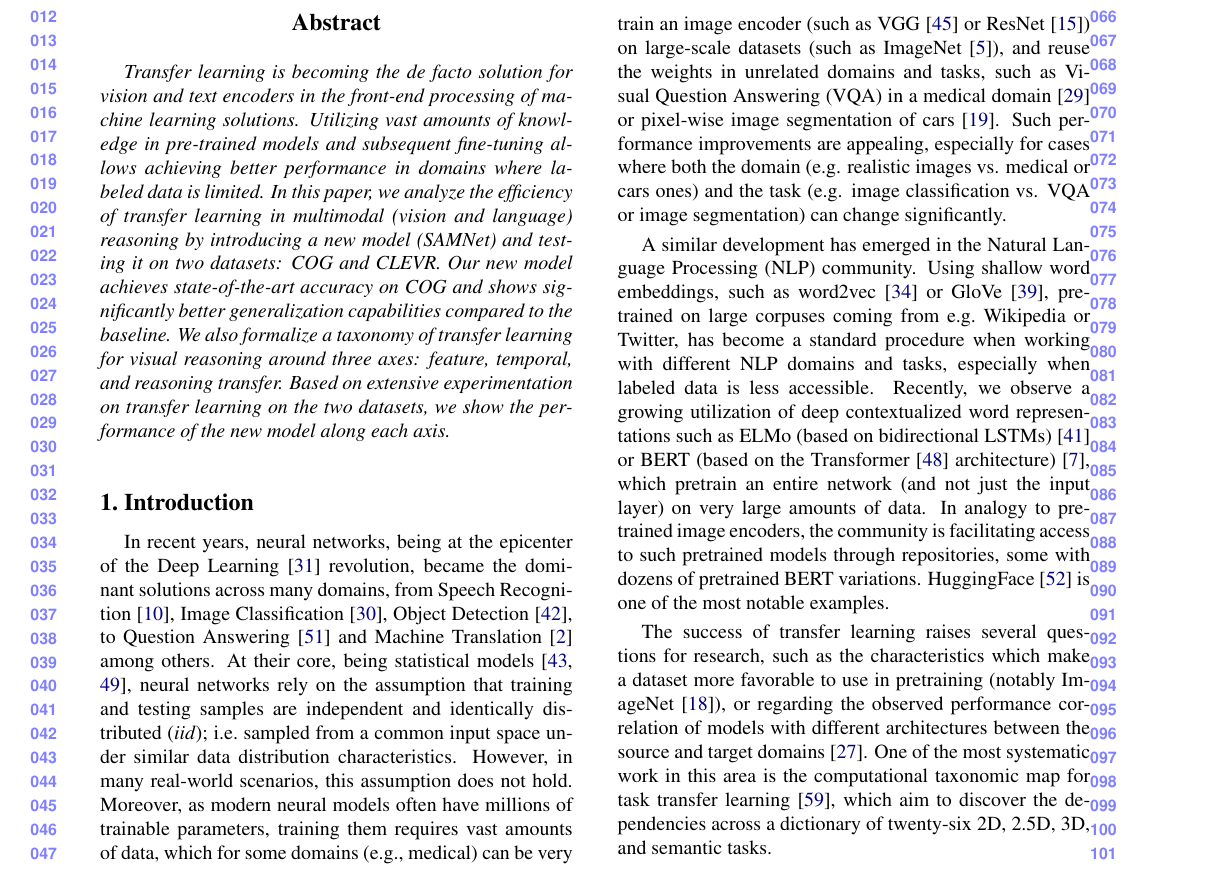
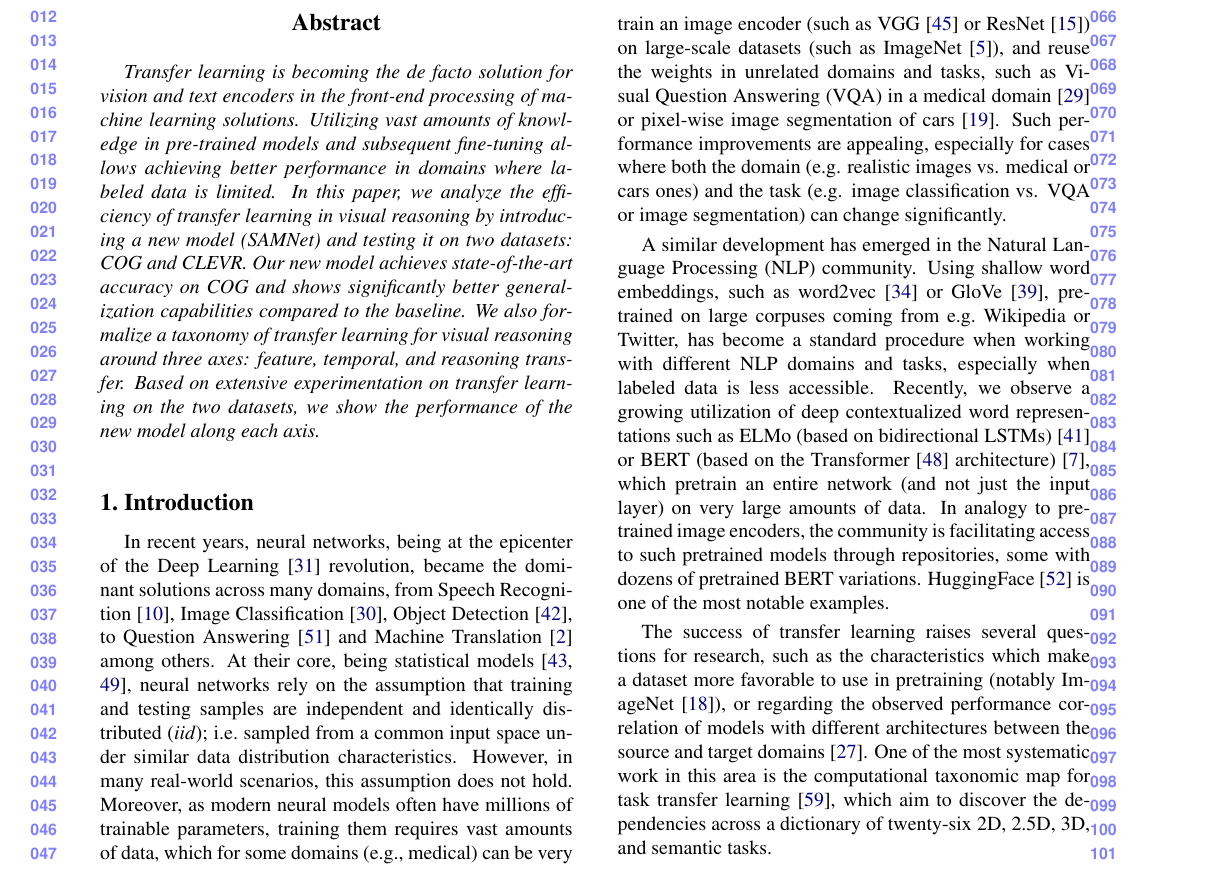
Before and after one commit to IBM/mi-visual-reasoning-pubs, a LaTeX paper (cvpr_submission/paper_main.tex): part of page 1 of 11, cut so that both start at the same text. Compiled offline with pdfLaTeX.

Commit message:
Correct abstract.

```diff
--- a/cvpr_submission/paper_main.tex
+++ b/cvpr_submission/paper_main.tex
@@ -136,7 +136,7 @@ Thomas J. Watson Research Center, Yorktown Heights, NY 10598, USA\\
 
 %%%%%%%%% ABSTRACT
 \begin{abstract}
-  Transfer learning is becoming the de facto solution for vision and text encoders in the front-end processing of machine learning solutions. Utilizing vast amounts of knowledge in pre-trained models and subsequent fine-tuning allows achieving better performance in domains where labeled data is limited. In this paper, we analyze the efficiency of transfer learning in multimodal (vision and language) reasoning by introducing a new model (SAMNet) and testing it on two datasets: COG and CLEVR.  Our new model achieves state-of-the-art accuracy on COG and shows significantly better generalization capabilities compared to the baseline. We also formalize a taxonomy of transfer learning for visual reasoning around three axes: feature, temporal, and reasoning transfer. Based on extensive experimentation on transfer learning on the two datasets, we show the performance of the new model along each axis.
+  Transfer learning is becoming the de facto solution for vision and text encoders in the front-end processing of machine learning solutions. Utilizing vast amounts of knowledge in pre-trained models and subsequent fine-tuning allows achieving better performance in domains where labeled data is limited. In this paper, we analyze the efficiency of transfer learning in visual reasoning by introducing a new model (SAMNet) and testing it on two datasets: COG and CLEVR.  Our new model achieves state-of-the-art accuracy on COG and shows significantly better generalization capabilities compared to the baseline. We also formalize a taxonomy of transfer learning for visual reasoning around three axes: feature, temporal, and reasoning transfer. Based on extensive experimentation on transfer learning on the two datasets, we show the performance of the new model along each axis.
 \end{abstract}
 
 %%%%%%%%% BODY TEXT
```
